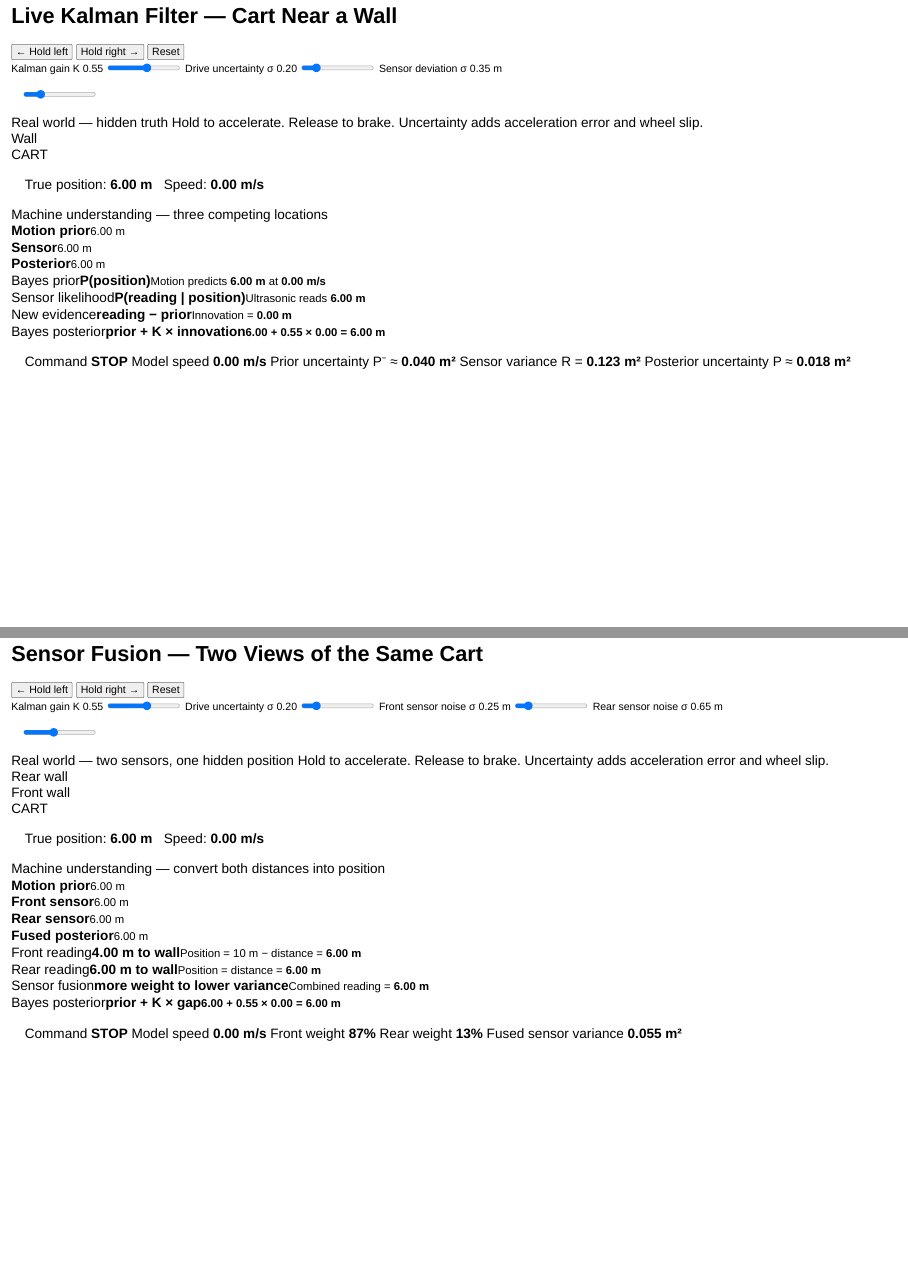
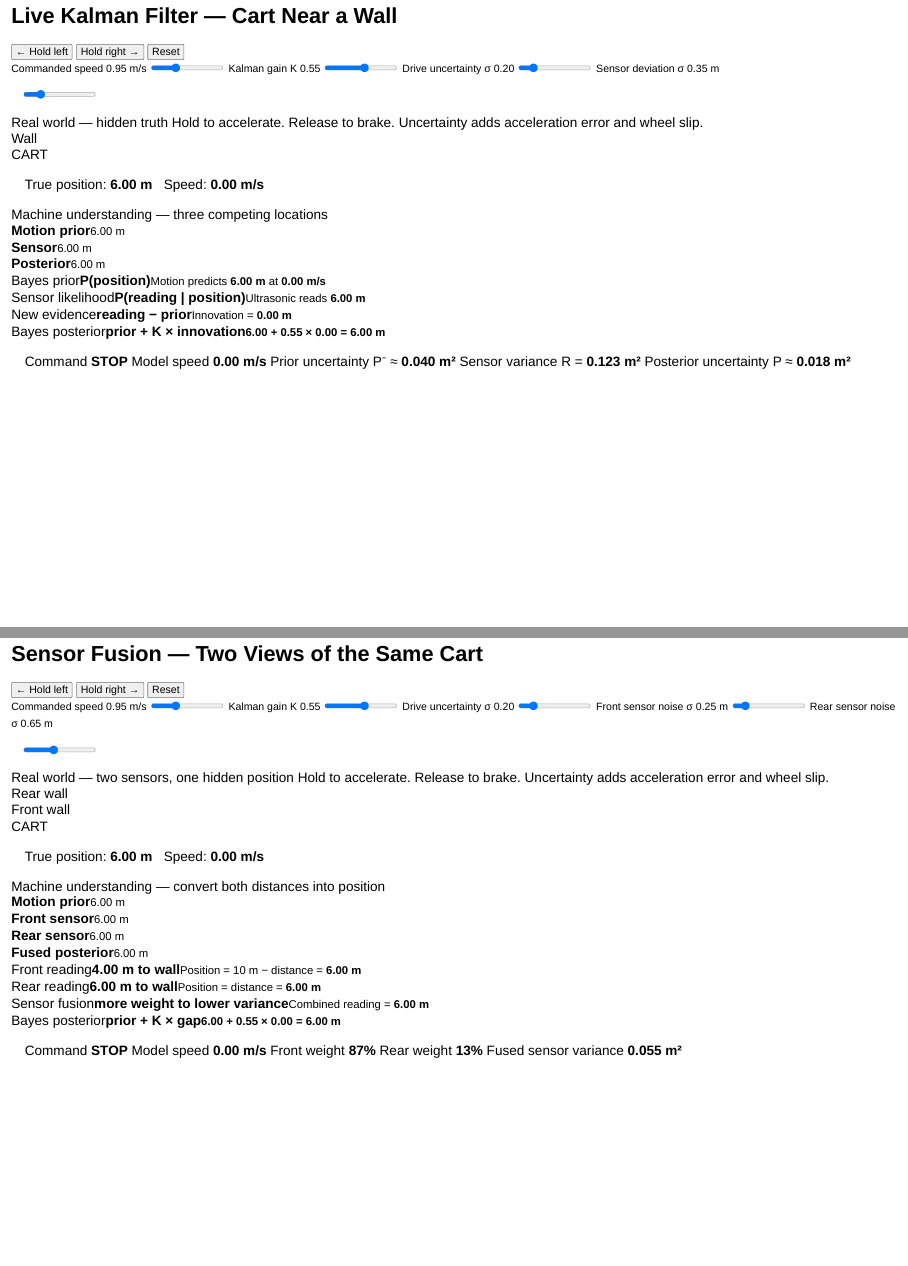
Before and after one commit to crumboe/CyberExplainKalman, a Quarto document (The Machine Mindset.qmd): pages 33 and 34 of 37, joined at a grey line. Rendered offline with R 4.5, knitr and Pandoc in place of Quarto, with nearby package versions; drawn as Slidy slides in place of the format the file asks for.

Commit message:
Add commanded drive speed sliders to both Kalman demos

```diff
--- a/The Machine Mindset.qmd
+++ b/The Machine Mindset.qmd
@@ -810,6 +810,7 @@ Sensors give us **snapshots**. The object keeps moving between those snapshots.
 <button type="button" data-drive="1" aria-label="Hold to drive cart right">Hold right →</button>
 <button type="button" data-action="reset">Reset</button>
 </div>
+<label>Commanded speed <output data-role="drive-speed-output">0.95 m/s</output><input data-role="drive-speed" type="range" min="0" max="3" step="0.05" value="0.95" aria-label="Commanded drive speed in meters per second"></label>
 <label>Kalman gain K <output data-role="gain-output">0.55</output><input data-role="gain" type="range" min="0" max="1" step="0.05" value="0.55"></label>
 <label>Drive uncertainty σ <output data-role="motion-output">0.20</output><input data-role="motion-noise" type="range" min="0" max="1.2" step="0.05" value="0.20"></label>
 <label>Sensor deviation σ <output data-role="sensor-output">0.35 m</output><input data-role="sensor-noise" type="range" min="0.05" max="1.5" step="0.05" value="0.35"></label>
@@ -860,6 +861,7 @@ Sensors give us **snapshots**. The object keeps moving between those snapshots.
 <button type="button" data-drive="1" aria-label="Hold to drive cart right">Hold right →</button>
 <button type="button" data-action="reset">Reset</button>
 </div>
+<label>Commanded speed <output data-role="drive-speed-output">0.95 m/s</output><input data-role="drive-speed" type="range" min="0" max="3" step="0.05" value="0.95" aria-label="Commanded drive speed in meters per second"></label>
 <label>Kalman gain K <output data-role="gain-output">0.55</output><input data-role="gain" type="range" min="0" max="1" step="0.05" value="0.55"></label>
 <label>Drive uncertainty σ <output data-role="motion-output">0.20</output><input data-role="motion-noise" type="range" min="0" max="1.2" step="0.05" value="0.20"></label>
 <label>Front sensor noise σ <output data-role="front-output">0.25 m</output><input data-role="front-noise" type="range" min="0.05" max="1.5" step="0.05" value="0.25"></label>
--- a/custom.css
+++ b/custom.css
@@ -1093,7 +1093,7 @@ body,
 
 .sim-controls {
   display: grid;
-  grid-template-columns: 1.25fr repeat(3, 1fr);
+  grid-template-columns: 1.25fr repeat(4, 1fr);
   gap: 0.55em;
   align-items: stretch;
   margin-bottom: 0.55em;
@@ -1398,7 +1398,7 @@ body,
 .kalman-sim .belief-panel { overflow: visible; }
 
 .fusion-controls {
-  grid-template-columns: 1.25fr repeat(4, 1fr);
+  grid-template-columns: 1.25fr repeat(5, 1fr);
 }
 
 .fusion-controls label,
```
Also changed, not shown: The Machine Mindset.html, disable-mobile-scroll.html.
